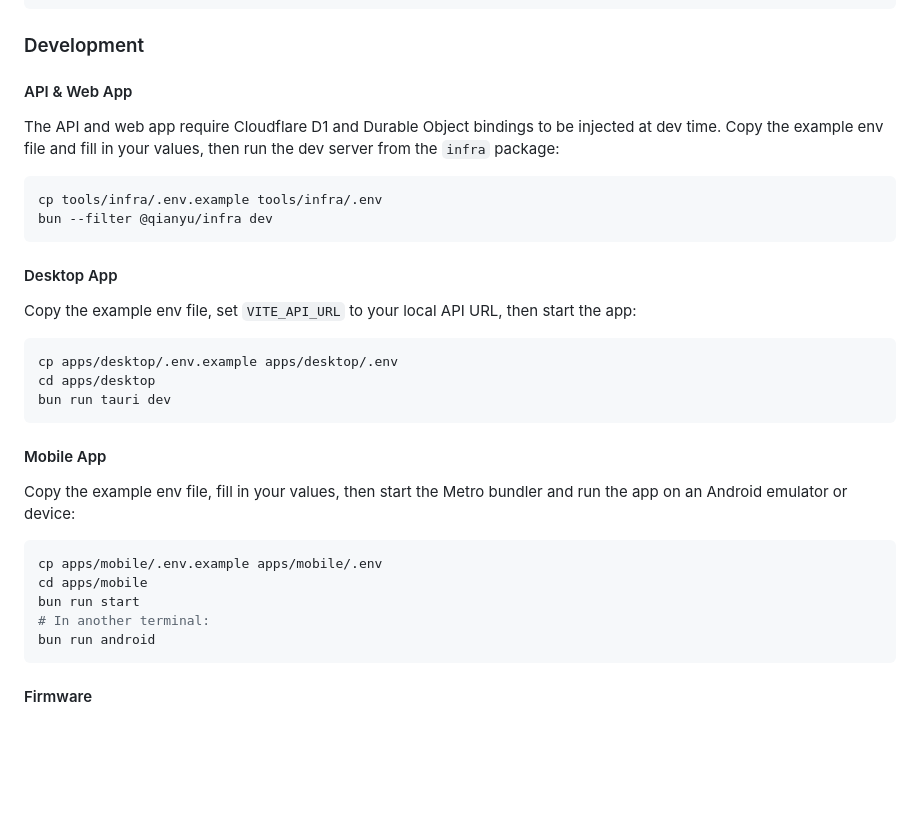
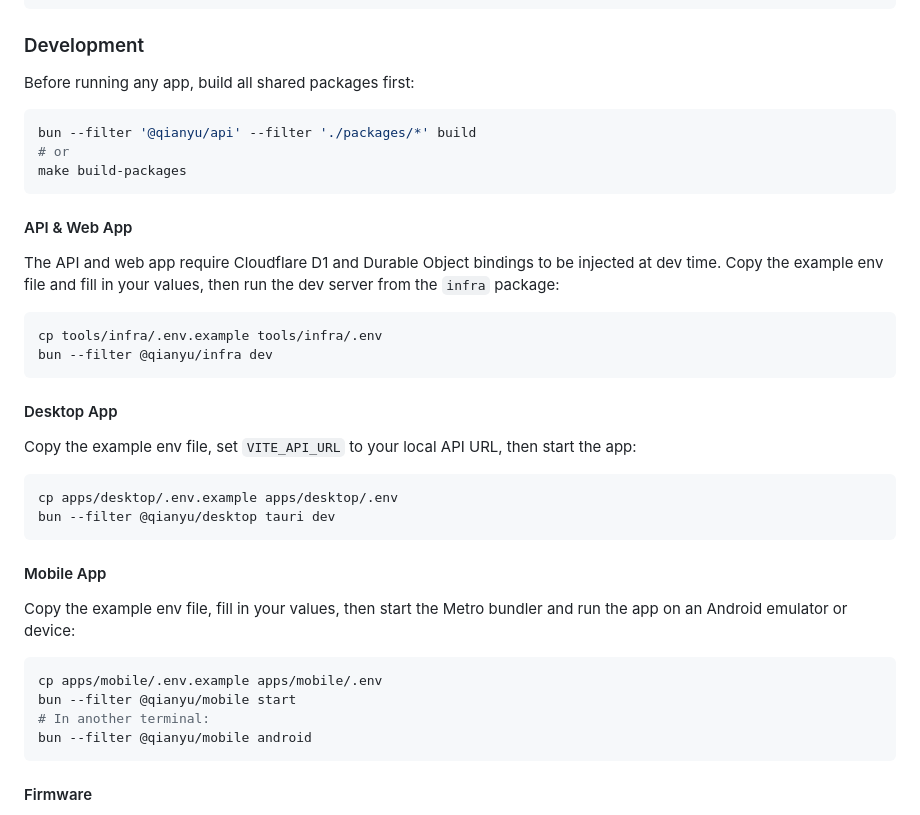
Before and after one commit to tiesen243/qianyu, a Markdown page: README.md, the part around the change. Rendered like a GitHub page; blank space fills up the shorter version.

Commit message:
docs: update README dev commands to use bun --filter and add build-packages step
Agent-Logs-Url: https://github.com/tiesen243/qianyu/sessions/fbadb099-517f-4ffe-9992-241b1f52ed1f

Co-authored-by: tiesen243 <101703006+tiesen243@users.noreply.github.com>

````diff
--- a/README.md
+++ b/README.md
@@ -91,6 +91,14 @@ bun install
 
 ### Development
 
+Before running any app, build all shared packages first:
+
+```bash
+bun --filter '@qianyu/api' --filter './packages/*' build
+# or
+make build-packages
+```
+
 #### API & Web App
 
 The API and web app require Cloudflare D1 and Durable Object bindings to be injected at dev time. Copy the example env file and fill in your values, then run the dev server from the `infra` package:
@@ -106,8 +114,7 @@ Copy the example env file, set `VITE_API_URL` to your local API URL, then start
 
 ```bash
 cp apps/desktop/.env.example apps/desktop/.env
-cd apps/desktop
-bun run tauri dev
+bun --filter @qianyu/desktop tauri dev
 ```
 
 #### Mobile App
@@ -116,10 +123,9 @@ Copy the example env file, fill in your values, then start the Metro bundler and
 
 ```bash
 cp apps/mobile/.env.example apps/mobile/.env
-cd apps/mobile
-bun run start
+bun --filter @qianyu/mobile start
 # In another terminal:
-bun run android
+bun --filter @qianyu/mobile android
 ```
 
 #### Firmware
````
